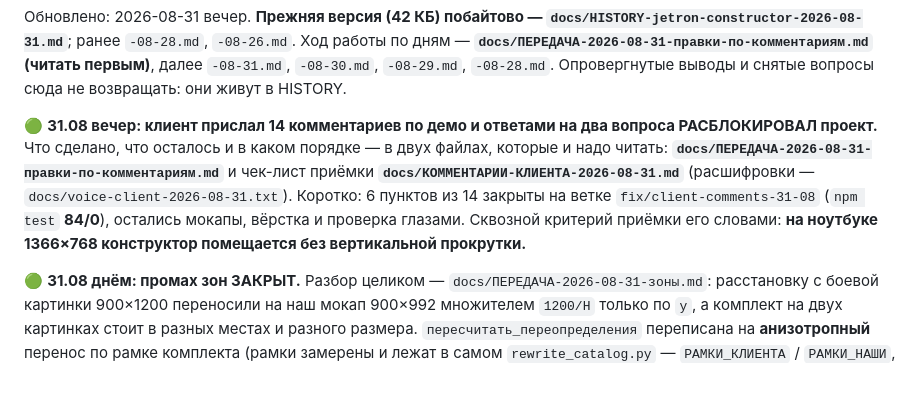
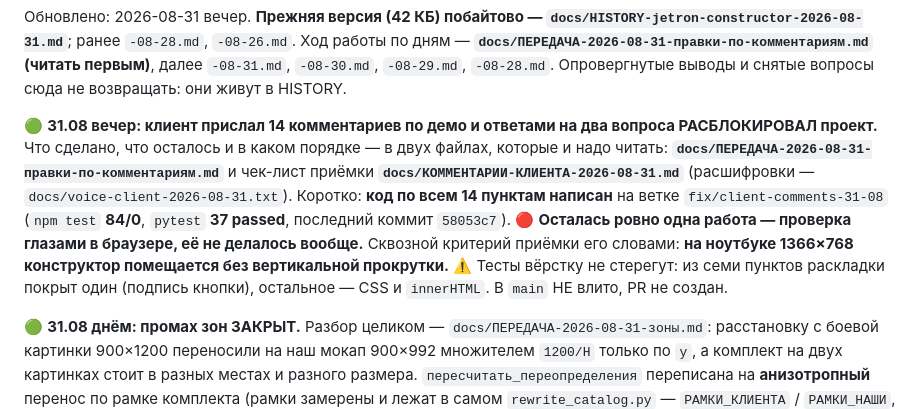
Before and after one commit to Andrrreyiv/jetron-constructor, a Markdown page: CLAUDE.md, the part around the change. GitHub-like rendering; blank space fills up the shorter version.

```diff
--- a/CLAUDE.md
+++ b/CLAUDE.md
@@ -8,9 +8,12 @@
 проект.** Что сделано, что осталось и в каком порядке — в двух файлах, которые и надо читать:
 **`docs/ПЕРЕДАЧА-2026-08-31-правки-по-комментариям.md`** и чек-лист приёмки
 **`docs/КОММЕНТАРИИ-КЛИЕНТА-2026-08-31.md`** (расшифровки — `docs/voice-client-2026-08-31.txt`).
-Коротко: 6 пунктов из 14 закрыты на ветке `fix/client-comments-31-08` (`npm test` **84/0**),
-остались мокапы, вёрстка и проверка глазами. Сквозной критерий приёмки его словами:
-**на ноутбуке 1366×768 конструктор помещается без вертикальной прокрутки.**
+Коротко: **код по всем 14 пунктам написан** на ветке `fix/client-comments-31-08`
+(`npm test` **84/0**, `pytest` **37 passed**, последний коммит `58053c7`).
+🔴 **Осталась ровно одна работа — проверка глазами в браузере, её не делалось вообще.**
+Сквозной критерий приёмки его словами: **на ноутбуке 1366×768 конструктор помещается
+без вертикальной прокрутки.** ⚠️ Тесты вёрстку не стерегут: из семи пунктов раскладки
+покрыт один (подпись кнопки), остальное — CSS и `innerHTML`. В `main` НЕ влито, PR не создан.
 
 🟢 **31.08 днём: промах зон ЗАКРЫТ.** Разбор целиком — `docs/ПЕРЕДАЧА-2026-08-31-зоны.md`:
 расстановку с боевой картинки 900×1200 переносили на наш мокап 900×992 множителем `1200/H`
```
Also changed, not shown: docs/КОММЕНТАРИИ-КЛИЕНТА-2026-08-31.md (+6 -6 lines), docs/ПЕРЕДАЧА-2026-08-31-правки-по-комментариям.md (+43 -26 lines).
